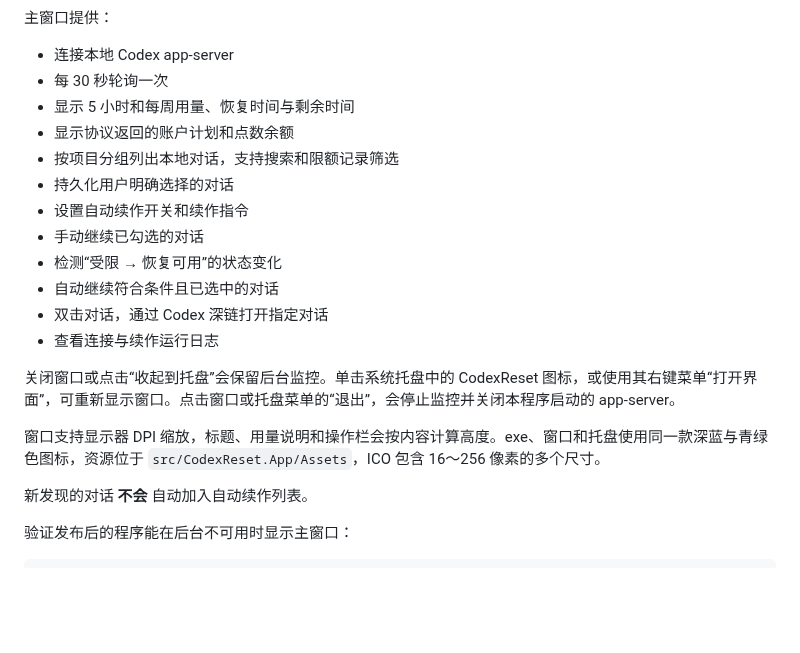
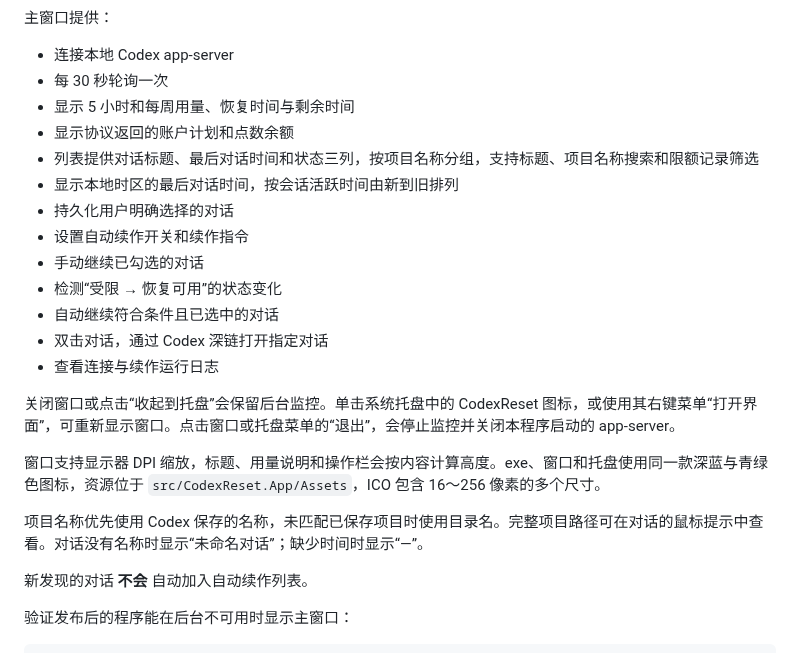
Before and after one commit to Ancho5515/codex-reset-windows, a Markdown page: README.md, the part around one of its changes. Drawn GitHub-style; blank space fills up the shorter version.

```diff
--- a/README.md
+++ b/README.md
@@ -222,7 +232,8 @@ thread/unsubscribe
 - 每 30 秒轮询一次
 - 显示 5 小时和每周用量、恢复时间与剩余时间
 - 显示协议返回的账户计划和点数余额
-- 按项目分组列出本地对话，支持搜索和限额记录筛选
+- 列表提供对话标题、最后对话时间和状态三列，按项目名称分组，支持标题、项目名称搜索和限额记录筛选
+- 显示本地时区的最后对话时间，按会话活跃时间由新到旧排列
 - 持久化用户明确选择的对话
 - 设置自动续作开关和续作指令
 - 手动继续已勾选的对话
@@ -234,6 +245,8 @@ thread/unsubscribe
 关闭窗口或点击“收起到托盘”会保留后台监控。单击系统托盘中的 CodexReset 图标，或使用其右键菜单“打开界面”，可重新显示窗口。点击窗口或托盘菜单的“退出”，会停止监控并关闭本程序启动的 app-server。
 
 窗口支持显示器 DPI 缩放，标题、用量说明和操作栏会按内容计算高度。exe、窗口和托盘使用同一款深蓝与青绿色图标，资源位于 `src/CodexReset.App/Assets`，ICO 包含 16～256 像素的多个尺寸。
+
+项目名称优先使用 Codex 保存的名称，未匹配已保存项目时使用目录名。完整项目路径可在对话的鼠标提示中查看。对话没有名称时显示“未命名对话”；缺少时间时显示“—”。
 
 新发现的对话 **不会** 自动加入自动续作列表。
 
```
Also changed, not shown: other parts of README.md (+11 -1 lines), docs/PARITY.md (+2 -1 lines), docs/images/main-window.png (added), 5 other files.
